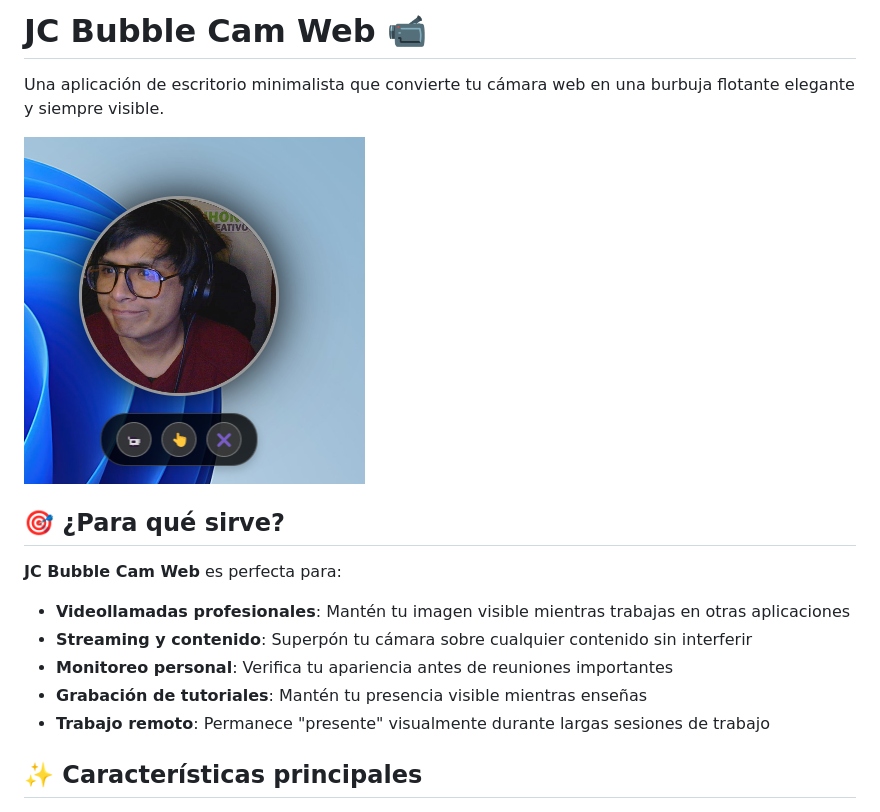
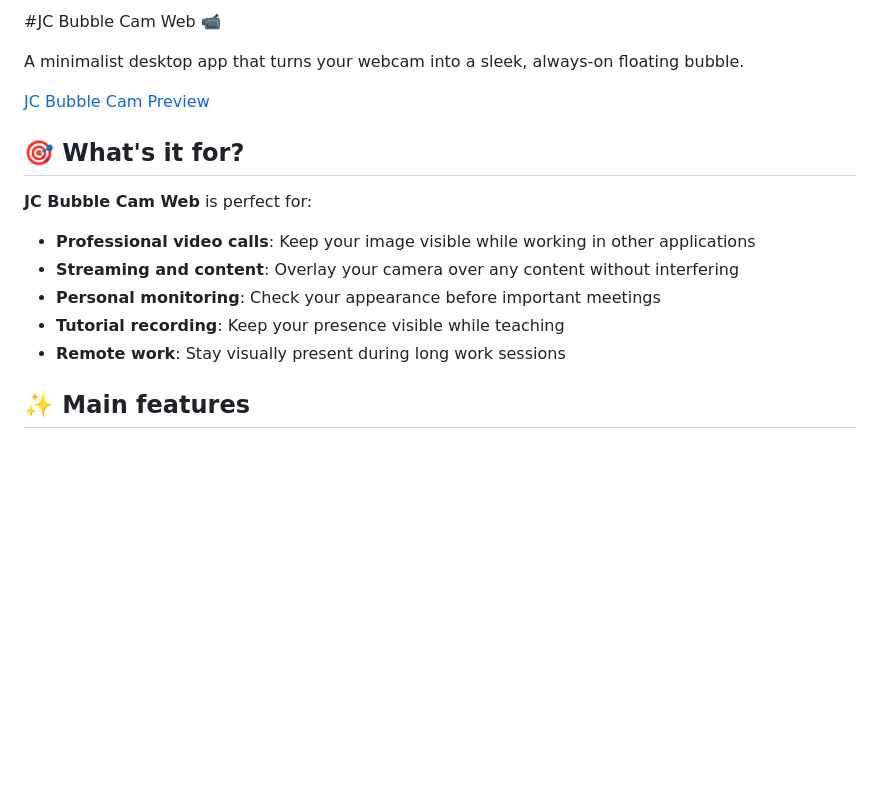
Before and after one commit to JhonyCreativo/jc-bubble-cam-electron, a Markdown page: README.md, the part around the change printed below. Drawn GitHub-style; blank space fills up the shorter version.

```diff
--- a/README.md
+++ b/README.md
@@ -1,18 +1,18 @@
-# JC Bubble Cam Web 📹
+#JC Bubble Cam Web 📹
 
-Una aplicación de escritorio minimalista que convierte tu cámara web en una burbuja flotante elegante y siempre visible.
+A minimalist desktop app that turns your webcam into a sleek, always-on floating bubble.
 
-![JC Bubble Cam Preview](screenshot/v1.png)
+[JC Bubble Cam Preview](screenshot/v1.png)
 
-## 🎯 ¿Para qué sirve?
+## 🎯 What's it for?
 
-**JC Bubble Cam Web** es perfecta para:
+**JC Bubble Cam Web** is perfect for:
 
-- **Videollamadas profesionales**: Mantén tu imagen visible mientras trabajas en otras aplicaciones
-- **Streaming y contenido**: Superpón tu cámara sobre cualquier contenido sin interferir
-- **Monitoreo personal**: Verifica tu apariencia antes de reuniones importantes
-- **Grabación de tutoriales**: Mantén tu presencia visible mientras enseñas
-- **Trabajo remoto**: Permanece "presente" visualmente durante largas sesiones de trabajo
+- **Professional video calls**: Keep your image visible while working in other applications
+- **Streaming and content**: Overlay your camera over any content without interfering
+- **Personal monitoring**: Check your appearance before important meetings
+- **Tutorial recording**: Keep your presence visible while teaching
+- **Remote work**: Stay visually present during long work sessions
 
-## ✨ Características principales
+## ✨ Main features
 ![JC Bubble Cam Preview](screenshot/v1_horizontal.png)
```
Also changed, not shown: other parts of README.md (+85 -86 lines).
